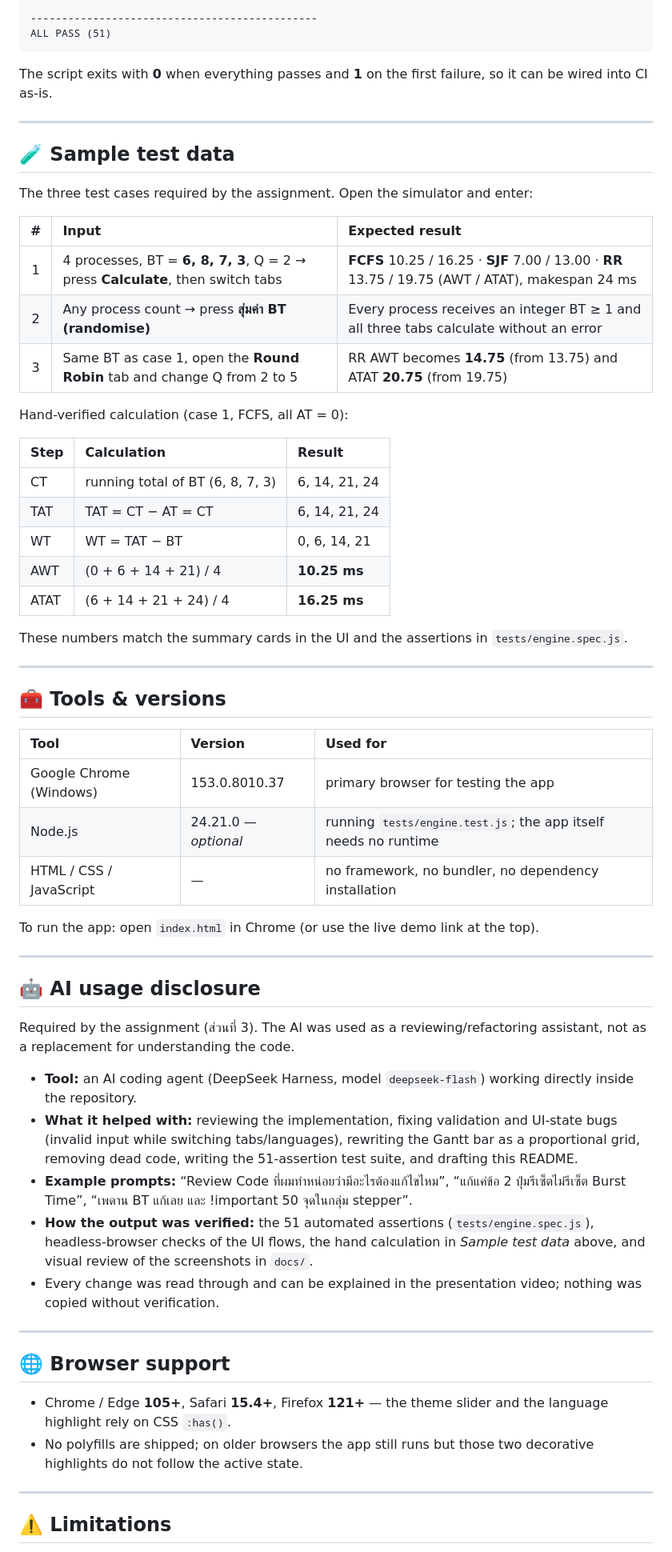
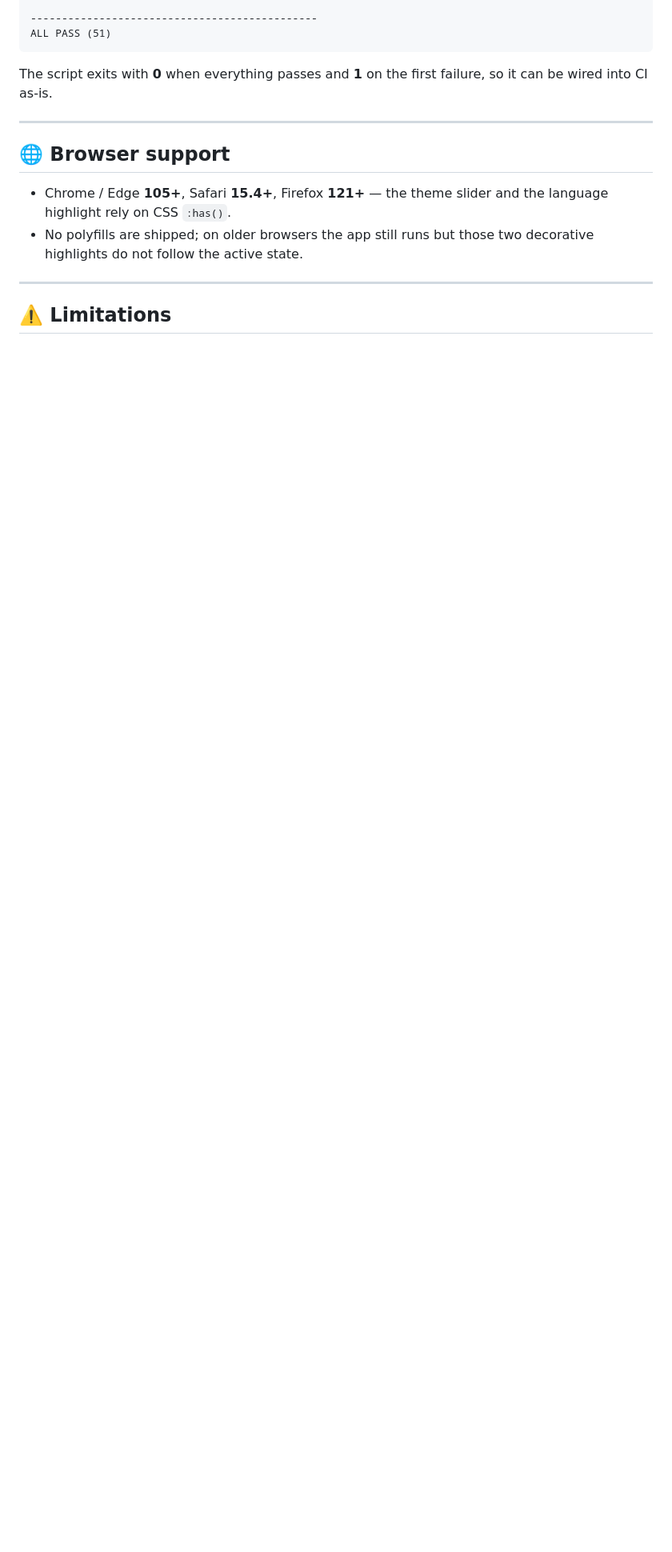
Before and after one commit to nuuice5412/cpu-scheduler, a Markdown page: README.md, the part around one of its changes. Shown at 80% size. Rendered like a GitHub page; blank space fills up the shorter version.

Commit message:
docs: move assignment-specific sections out of the README

```diff
--- a/README.md
+++ b/README.md
@@ -157,54 +157,6 @@ The script exits with **0** when everything passes and **1** on the first failur
 
 ---
 
-## 🧪 Sample test data
-
-The three test cases required by the assignment. Open the simulator and enter:
-
-| # | Input | Expected result |
-| :-: | :--- | :--- |
-| 1 | 4 processes, BT = **6, 8, 7, 3**, Q = 2 → press **Calculate**, then switch tabs | **FCFS** 10.25 / 16.25 · **SJF** 7.00 / 13.00 · **RR** 13.75 / 19.75 (AWT / ATAT), makespan 24 ms |
-| 2 | Any process count → press **สุ่มค่า BT (randomise)** | Every process receives an integer BT ≥ 1 and all three tabs calculate without an error |
-| 3 | Same BT as case 1, open the **Round Robin** tab and change Q from 2 to 5 | RR AWT becomes **14.75** (from 13.75) and ATAT **20.75** (from 19.75) |
-
-Hand-verified calculation (case 1, FCFS, all AT = 0):
-
-| Step | Calculation | Result |
-| :--- | :--- | :--- |
-| CT | running total of BT (6, 8, 7, 3) | 6, 14, 21, 24 |
-| TAT | TAT = CT − AT = CT | 6, 14, 21, 24 |
-| WT | WT = TAT − BT | 0, 6, 14, 21 |
-| AWT | (0 + 6 + 14 + 21) / 4 | **10.25 ms** |
-| ATAT | (6 + 14 + 21 + 24) / 4 | **16.25 ms** |
-
-These numbers match the summary cards in the UI and the assertions in `tests/engine.spec.js`.
-
----
-
-## 🧰 Tools & versions
-
-| Tool | Version | Used for |
-| :--- | :--- | :--- |
-| Google Chrome (Windows) | 153.0.8010.37 | primary browser for testing the app |
-| Node.js | 24.21.0 — *optional* | running `tests/engine.test.js`; the app itself needs no runtime |
-| HTML / CSS / JavaScript | — | no framework, no bundler, no dependency installation |
-
-To run the app: open `index.html` in Chrome (or use the live demo link at the top).
-
----
-
-## 🤖 AI usage disclosure
-
-Required by the assignment (ส่วนที่ 3). The AI was used as a reviewing/refactoring assistant, not as a replacement for understanding the code.
-
-- **Tool:** an AI coding agent (DeepSeek Harness, model `deepseek-flash`) working directly inside the repository.
-- **What it helped with:** reviewing the implementation, fixing validation and UI-state bugs (invalid input while switching tabs/languages), rewriting the Gantt bar as a proportional grid, removing dead code, writing the 51-assertion test suite, and drafting this README.
-- **Example prompts:** “Review Code ที่ผมทำหน่อยว่ามีอะไรต้องแก้ไขไหม”, “แก้แค่ข้อ 2 ปุ่มรีเซ็ตไม่รีเซ็ต Burst Time”, “เพดาน BT แก้เลย และ !important 50 จุดในกลุ่ม stepper”.
-- **How the output was verified:** the 51 automated assertions (`tests/engine.spec.js`), headless-browser checks of the UI flows, the hand calculation in *Sample test data* above, and visual review of the screenshots in `docs/`.
-- Every change was read through and can be explained in the presentation video; nothing was copied without verification.
-
----
-
 ## 🌐 Browser support
 
 - Chrome / Edge **105+**, Safari **15.4+**, Firefox **121+** — the theme slider and the language highlight rely on CSS `:has()`.
```
Also changed, not shown: other parts of README.md (+1 -1 lines).
